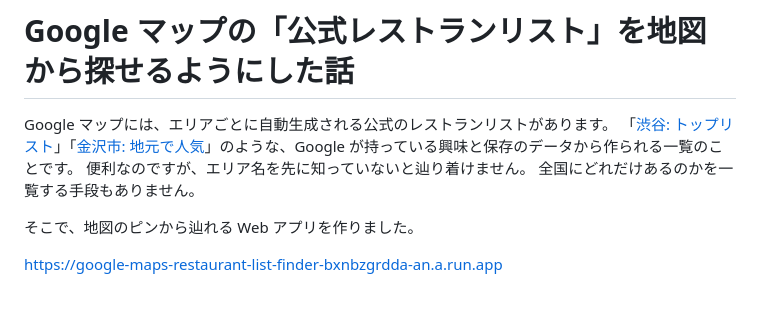
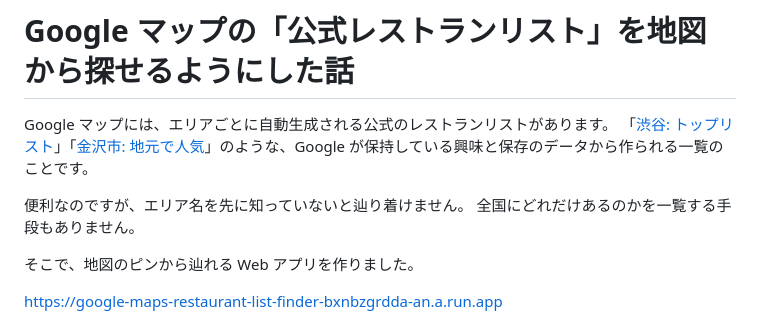
Before and after one commit to CRaLFa/google-maps-restaurant-list-finder, a Markdown page: docs/qiita-article.md, the part around one of its changes. GitHub-like rendering; blank space fills up the shorter version.

Commit message:
docs: Qiita 記事の段落を句点で分ける
一段落に 3 文以上が続く箇所を空行で割り、読点の連なりで息継ぎが無くなるのを避ける。

- 問題と対処、事実と帰結、観察と推論のように役割が切り替わる位置で分ける
- 2 文で 1 つの主張になっている対句はまとめたまま残す
- 「原因は Google マップの左パネルでした。」は 1 文だけの段落にして節の結論を立てる

Co-Authored-By: Claude Opus 5 <noreply@anthropic.com>

```diff
--- a/docs/qiita-article.md
+++ b/docs/qiita-article.md
@@ -1,7 +1,8 @@
 # Google マップの「公式レストランリスト」を地図から探せるようにした話
 
 Google マップには、エリアごとに自動生成される公式のレストランリストがあります。
-「[渋谷: トップリスト](https://maps.app.goo.gl/p7w9AfQvL3qqTUNo8)」「[金沢市: 地元で人気](https://maps.app.goo.gl/sKtLGCHEGH53QjFU8)」のような、Google が持っている興味と保存のデータから作られる一覧のことです。
+「[渋谷: トップリスト](https://maps.app.goo.gl/p7w9AfQvL3qqTUNo8)」「[金沢市: 地元で人気](https://maps.app.goo.gl/sKtLGCHEGH53QjFU8)」のような、Google が保持している興味と保存のデータから作られる一覧のことです。
+
 便利なのですが、エリア名を先に知っていないと辿り着けません。
 全国にどれだけあるのかを一覧する手段もありません。
 
```
Also changed, not shown: other parts of docs/qiita-article.md (+8 -0 lines).
